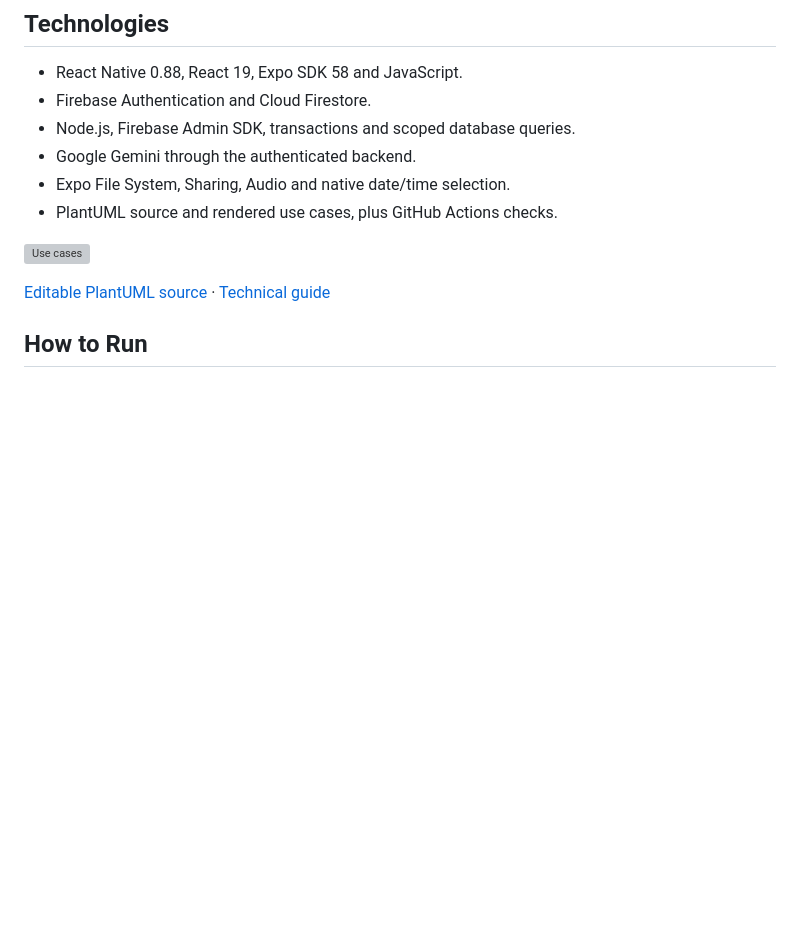
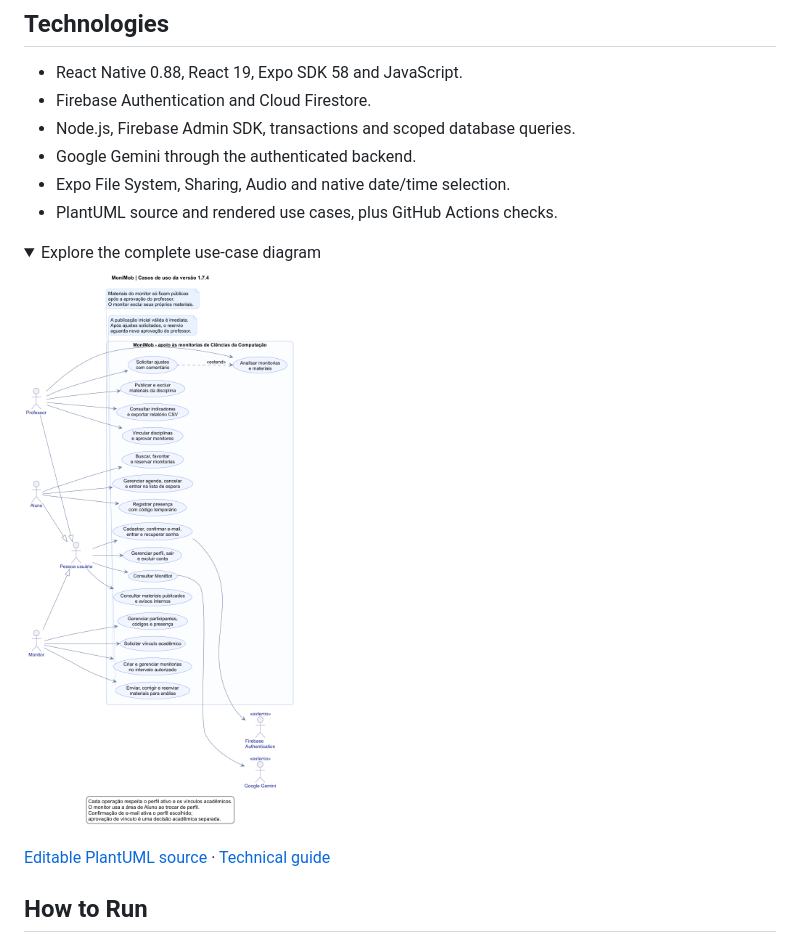
Before and after one commit to mariomont30/MoniMob, a Markdown page: README.en.md, the part around the change. Drawn GitHub-style; pictures changed too: docs/diagrams/use-cases.png (added); folded sections open; blank space fills up the shorter version; grey boxes are pictures that could not be loaded.

```diff
--- a/README.en.md
+++ b/README.en.md
@@ -60,7 +60,12 @@ search pipeline over attachments.
 - Expo File System, Sharing, Audio and native date/time selection.
 - PlantUML source and rendered use cases, plus GitHub Actions checks.
 
-[![Use cases](docs/diagrams/use-cases.svg)](docs/diagrams/use-cases.svg)
+<details>
+<summary>Explore the complete use-case diagram</summary>
+
+[![Use cases](docs/diagrams/use-cases.png)](docs/diagrams/use-cases.svg)
+
+</details>
 
 [Editable PlantUML source](docs/diagrams/use-cases.puml) ·
 [Technical guide](docs/ARQUITETURA.md)
```
Also changed, not shown: README.md (+6 -1 lines), 2 other files.
